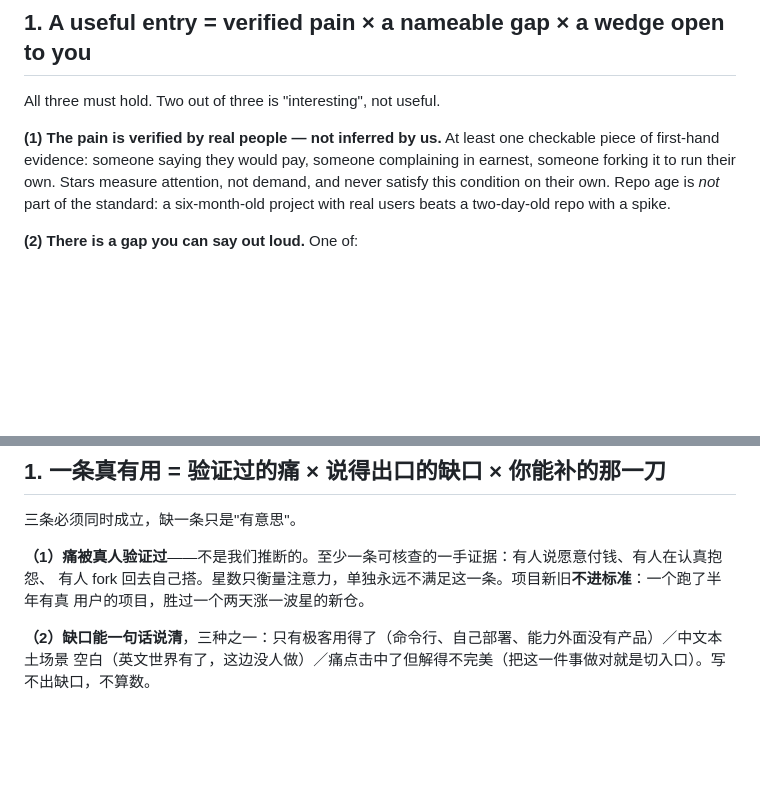
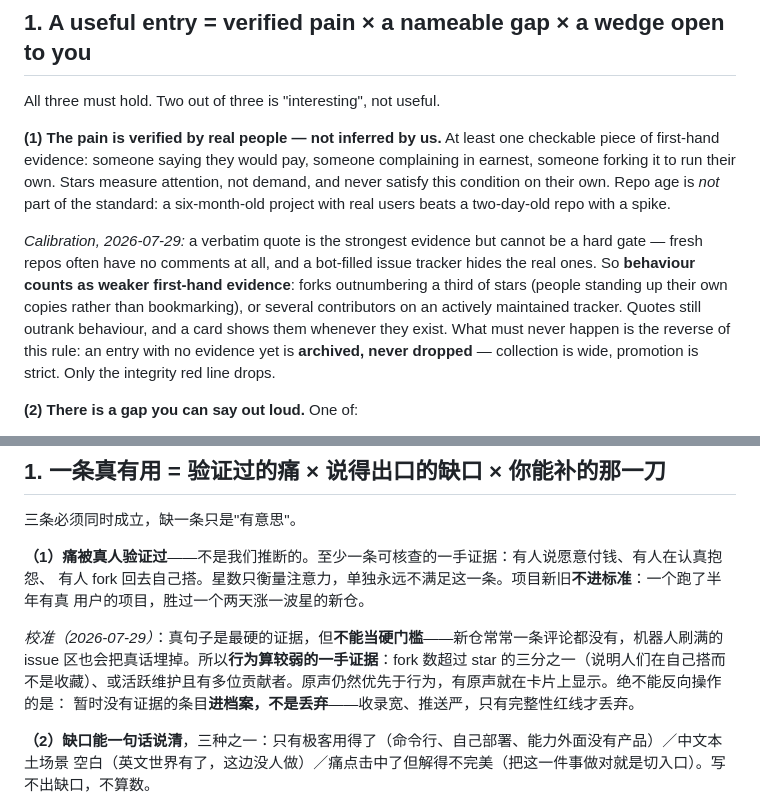
Before and after one commit to ourword-ai/future, a Markdown page: docs/STANDARD.md, 2 parts joined by grey strips. Drawn GitHub-style; blank space fills up the shorter version.

Commit message:
standard: record the evidence calibration — quotes lead, behaviour counts, nothing is dropped for thin evidence

```diff
--- a/docs/STANDARD.md
+++ b/docs/STANDARD.md
@@ -22,6 +22,14 @@ At least one checkable piece of first-hand evidence: someone saying they would p
 complaining in earnest, someone forking it to run their own. Stars measure attention, not
 demand, and never satisfy this condition on their own. Repo age is *not* part of the standard:
 a six-month-old project with real users beats a two-day-old repo with a spike.
+
+*Calibration, 2026-07-29:* a verbatim quote is the strongest evidence but cannot be a hard gate —
+fresh repos often have no comments at all, and a bot-filled issue tracker hides the real ones. So
+**behaviour counts as weaker first-hand evidence**: forks outnumbering a third of stars (people
+standing up their own copies rather than bookmarking), or several contributors on an actively
+maintained tracker. Quotes still outrank behaviour, and a card shows them whenever they exist.
+What must never happen is the reverse of this rule: an entry with no evidence yet is **archived,
+never dropped** — collection is wide, promotion is strict. Only the integrity red line drops.
 
 **(2) There is a gap you can say out loud.** One of:
 - *only geeks can use it* — CLI, self-hosting, config files, no product around the capability;
@@ -133,6 +141,11 @@ deliberately: the operator's judgement comes first.
 有人 fork 回去自己搭。星数只衡量注意力，单独永远不满足这一条。项目新旧**不进标准**：一个跑了半年有真
 用户的项目，胜过一个两天涨一波星的新仓。
 
+*校准（2026-07-29）*：真句子是最硬的证据，但**不能当硬门槛**——新仓常常一条评论都没有，机器人刷满的
+issue 区也会把真话埋掉。所以**行为算较弱的一手证据**：fork 数超过 star 的三分之一（说明人们在自己搭而
+不是收藏）、或活跃维护且有多位贡献者。原声仍然优先于行为，有原声就在卡片上显示。绝不能反向操作的是：
+暂时没有证据的条目**进档案，不是丢弃**——收录宽、推送严，只有完整性红线才丢弃。
+
 **（2）缺口能一句话说清**，三种之一：只有极客用得了（命令行、自己部署、能力外面没有产品）／中文本土场景
 空白（英文世界有了，这边没人做）／痛点击中了但解得不完美（把这一件事做对就是切入口）。写不出缺口，不算数。
 
```
